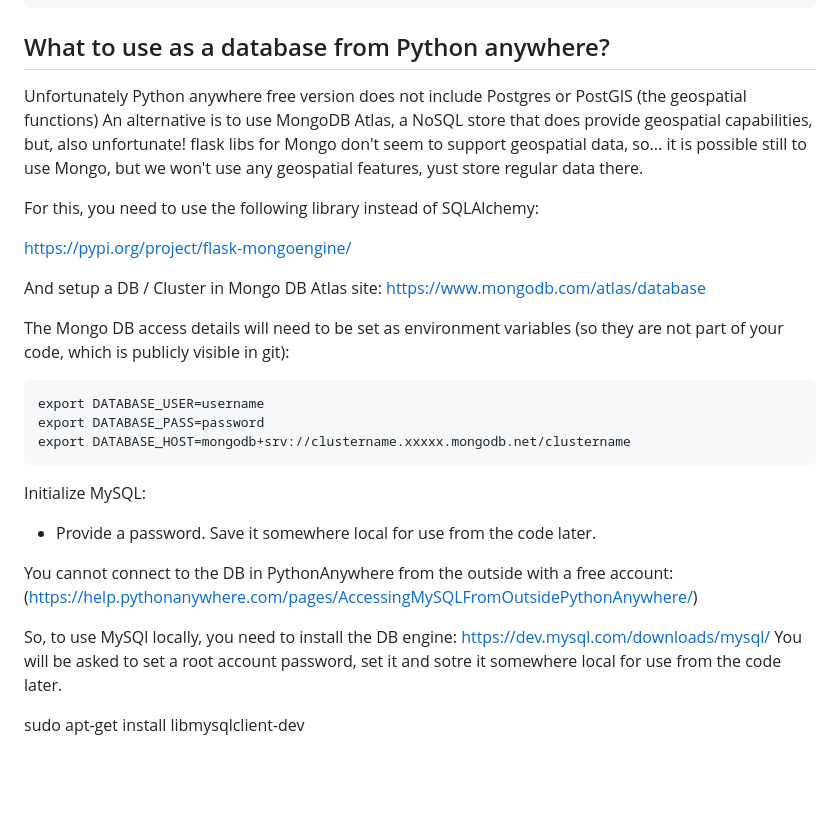
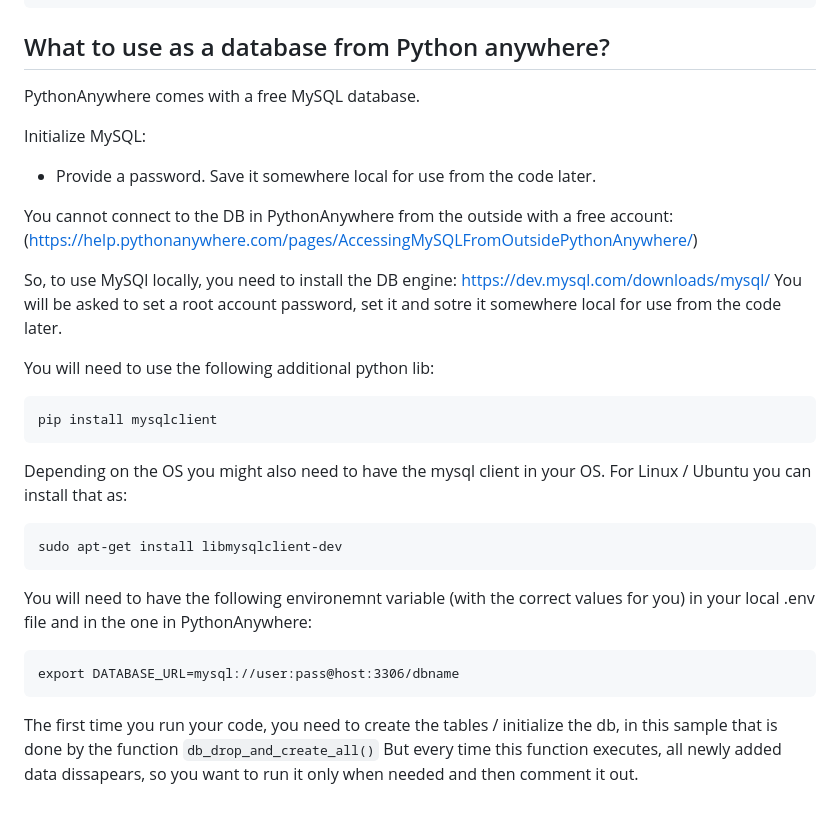
Before and after one commit to mduhagon/prep-class-06-03-23, a Markdown page: README.md, the part around the change. GitHub-like rendering; blank space fills up the shorter version.

````diff
--- a/README.md
+++ b/README.md
@@ -128,27 +128,7 @@ from app import app as application  # noqa
 
 ## What to use as a database from Python anywhere?
 
-
-Unfortunately Python anywhere free version does not include Postgres or PostGIS (the geospatial functions)
-An alternative is to use MongoDB Atlas, a NoSQL store that does provide geospatial capabilities,
-but, also unfortunate! flask libs for Mongo don't seem to support geospatial data, so... it is
-possible still to use Mongo, but we won't use any geospatial features, yust store regular data there.
-
-For this, you need to use the following library instead of SQLAlchemy:
-
-https://pypi.org/project/flask-mongoengine/
-
-And setup a DB / Cluster in Mongo DB Atlas site:
-https://www.mongodb.com/atlas/database
-
-The Mongo DB access details will need to be set as environment variables
-(so they are not part of your code, which is publicly visible in git):
-
-```
-export DATABASE_USER=username
-export DATABASE_PASS=password
-export DATABASE_HOST=mongodb+srv://clustername.xxxxx.mongodb.net/clustername
-```
+PythonAnywhere comes with a free MySQL database.
 
 Initialize MySQL:
 - Provide a password. Save it somewhere local for use from the code later.
@@ -160,5 +140,21 @@ So, to use MySQl locally, you need to install the DB engine:
 https://dev.mysql.com/downloads/mysql/
 You will be asked to set a root account password, set it and sotre it somewhere local for use from the code later.
 
+You will need to use the following additional python lib:
+```
+pip install mysqlclient
+```
 
+Depending on the OS you might also need to have the mysql client in your OS. For Linux / Ubuntu you can install that as:
+```
 sudo apt-get install libmysqlclient-dev
+```
+
+You will need to have the following environemnt variable (with the correct values for you) in your local .env file and in the one in PythonAnywhere:
+```
+export DATABASE_URL=mysql://user:pass@host:3306/dbname
+```
+
+The first time you run your code, you need to create the tables / initialize the db, in this sample that is done by the function
+```db_drop_and_create_all()```
+But every time this function executes, all newly added data dissapears, so you want to run it only when needed and then comment it out.
````
